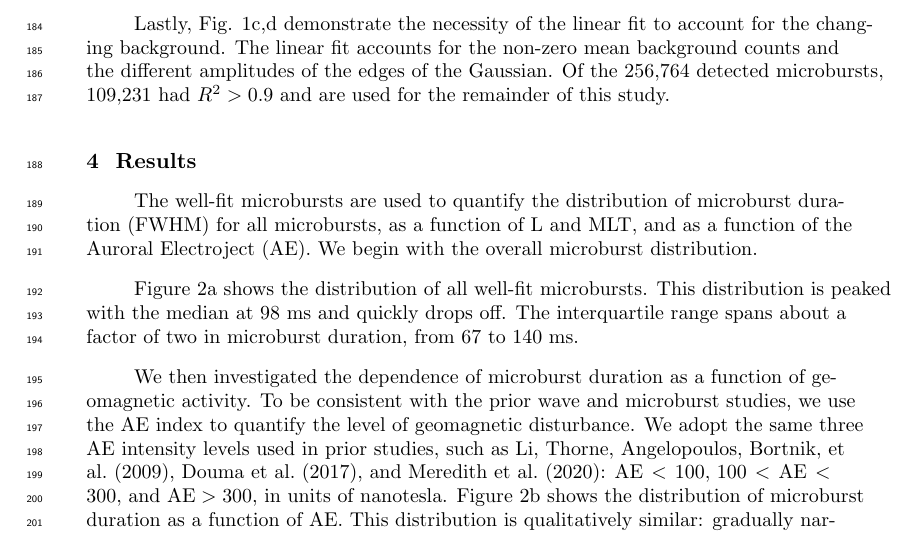
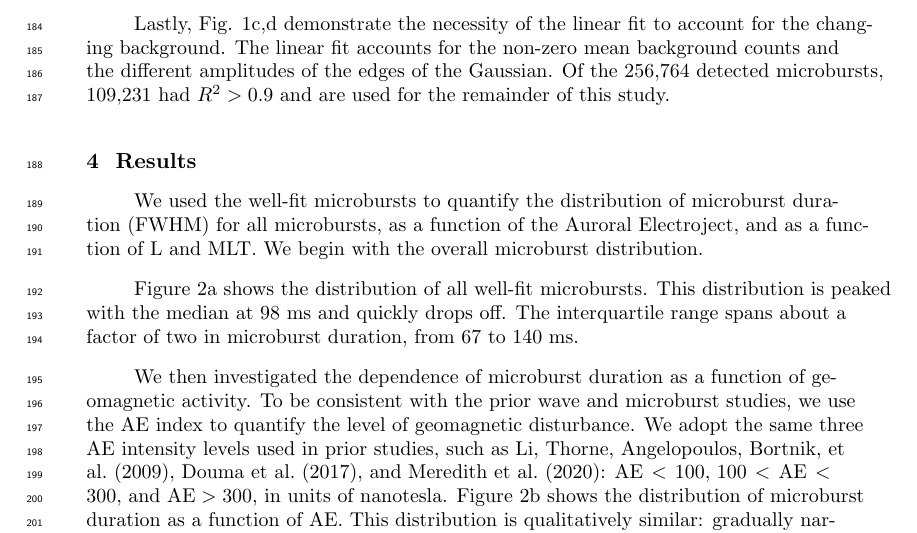
Before and after one commit to mshumko/sampex_microburst_widths, a LaTeX document (paper/shumko_sampex_microburst_durations_v00.tex): part of page 6 of 12, cut so that both start at the same text. Compiled offline with pdfLaTeX.

Commit message:
Small edit.

```diff
--- a/paper/shumko_sampex_microburst_durations_v00.tex
+++ b/paper/shumko_sampex_microburst_durations_v00.tex
@@ -159,7 +159,7 @@ Figure \ref{fig1}a shows an example of two superposed microbursts that had a fit
 Lastly, Fig. \ref{fig1}c,d demonstrate the necessity of the linear fit to account for the changing background. The linear fit accounts for the non-zero mean background counts and the different amplitudes of the edges of the Gaussian. Of the 256,764 detected microbursts, 109,231 had $R^2 > 0.9$ and are used for the remainder of this study.
 
 \section{Results}\label{results}
-The well-fit microbursts are used to quantify the distribution of microburst duration (FWHM) for all microbursts, as a function of L and MLT, and as a function of the Auroral Electroject (AE). We begin with the overall microburst distribution.
+We used the well-fit microbursts to quantify the distribution of microburst duration (FWHM) for all microbursts, as a function of the Auroral Electroject, and as a function of L and MLT. We begin with the overall microburst distribution.
 
 Figure \ref{fig2}a shows the distribution of all well-fit microbursts. This distribution is peaked with the median at 98 ms and quickly drops off. The interquartile range spans about a factor of two in microburst duration, from 67 to 140 ms.
 
```
Also changed, not shown: paper/shumko_sampex_microburst_durations_v00.pdf.
